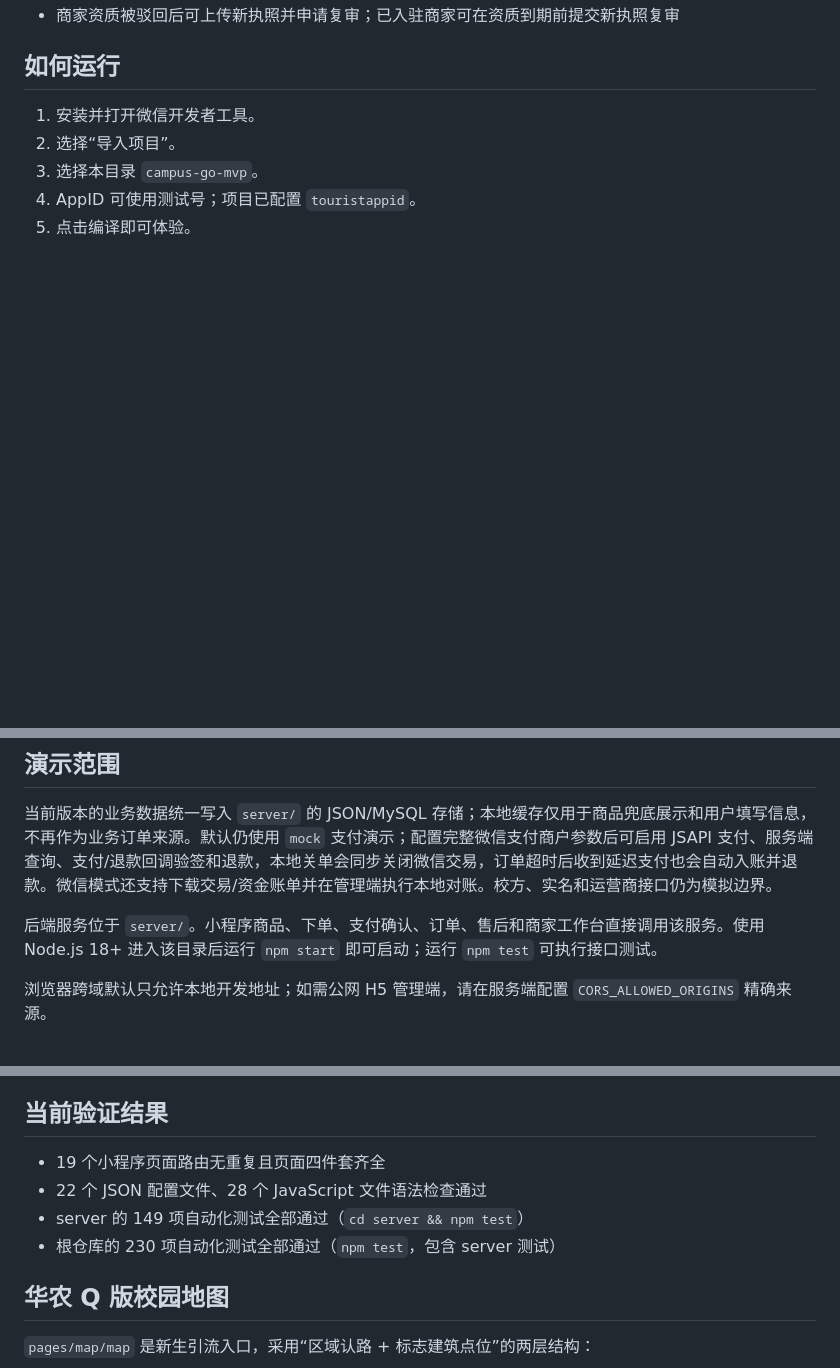
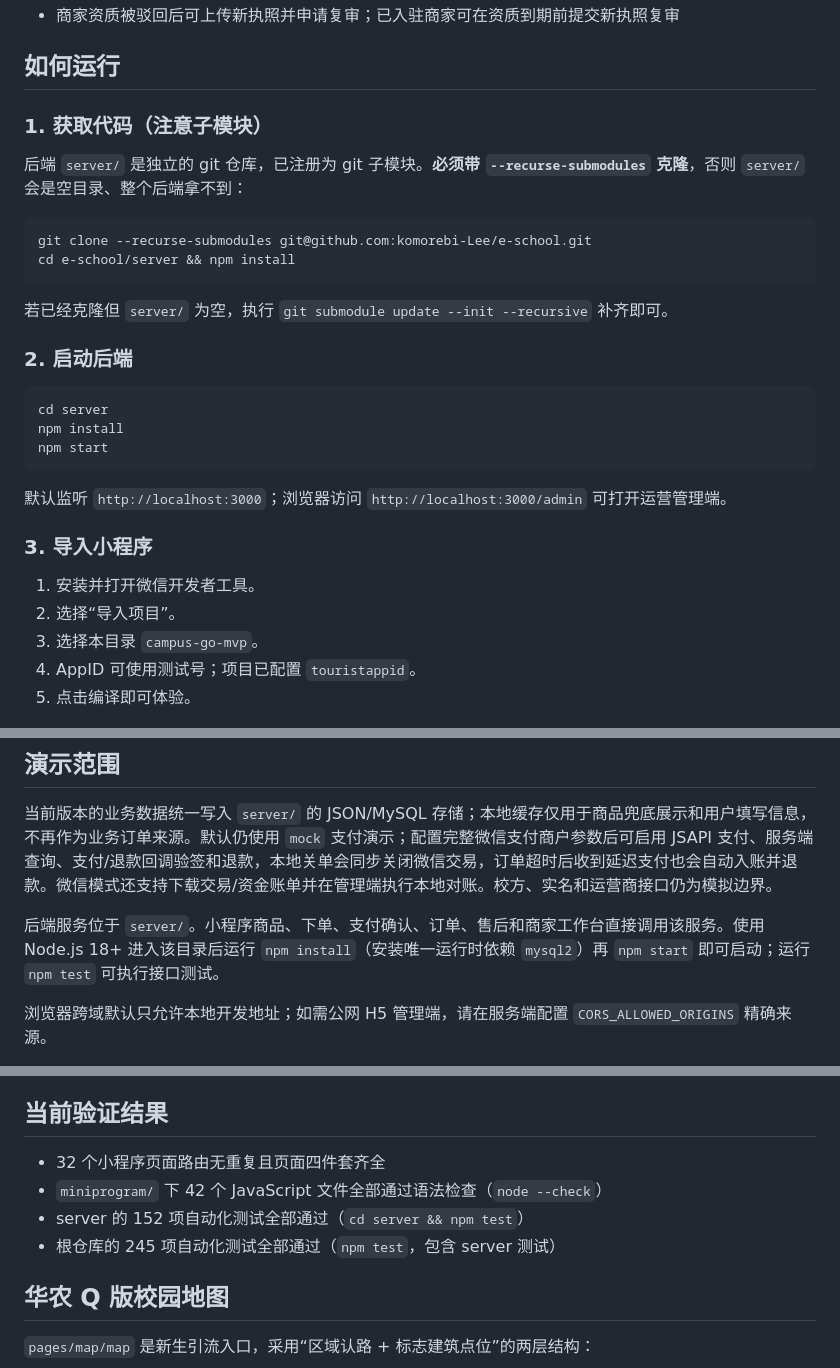
Before and after one commit to komorebi-Lee/e-school, a Markdown page: README.md, 3 parts joined by grey strips. GitHub-like rendering; blank space fills up the shorter version.

````diff
--- a/README.md
+++ b/README.md
@@ -19,6 +19,29 @@
 
 ## 如何运行
 
+### 1. 获取代码（注意子模块）
+
+后端 `server/` 是独立的 git 仓库，已注册为 git 子模块。**必须带 `--recurse-submodules` 克隆**，否则 `server/` 会是空目录、整个后端拿不到：
+
+```bash
+git clone --recurse-submodules git@github.com:komorebi-Lee/e-school.git
+cd e-school/server && npm install
+```
+
+若已经克隆但 `server/` 为空，执行 `git submodule update --init --recursive` 补齐即可。
+
+### 2. 启动后端
+
+```bash
+cd server
+npm install
+npm start
+```
+
+默认监听 `http://localhost:3000`；浏览器访问 `http://localhost:3000/admin` 可打开运营管理端。
+
+### 3. 导入小程序
+
 1. 安装并打开微信开发者工具。
 2. 选择“导入项目”。
 3. 选择本目录 `campus-go-mvp`。
@@ -29,7 +52,7 @@
 
 当前版本的业务数据统一写入 `server/` 的 JSON/MySQL 存储；本地缓存仅用于商品兜底展示和用户填写信息，不再作为业务订单来源。默认仍使用 `mock` 支付演示；配置完整微信支付商户参数后可启用 JSAPI 支付、服务端查询、支付/退款回调验签和退款，本地关单会同步关闭微信交易，订单超时后收到延迟支付也会自动入账并退款。微信模式还支持下载交易/资金账单并在管理端执行本地对账。校方、实名和运营商接口仍为模拟边界。
 
-后端服务位于 `server/`。小程序商品、下单、支付确认、订单、售后和商家工作台直接调用该服务。使用 Node.js 18+ 进入该目录后运行 `npm start` 即可启动；运行 `npm test` 可执行接口测试。
+后端服务位于 `server/`。小程序商品、下单、支付确认、订单、售后和商家工作台直接调用该服务。使用 Node.js 18+ 进入该目录后运行 `npm install`（安装唯一运行时依赖 `mysql2`）再 `npm start` 即可启动；运行 `npm test` 可执行接口测试。
 
 浏览器跨域默认只允许本地开发地址；如需公网 H5 管理端，请在服务端配置 `CORS_ALLOWED_ORIGINS` 精确来源。
 
@@ -96,10 +119,10 @@
 
 ## 当前验证结果
 
-- 19 个小程序页面路由无重复且页面四件套齐全
-- 22 个 JSON 配置文件、28 个 JavaScript 文件语法检查通过
-- server 的 149 项自动化测试全部通过（`cd server && npm test`）
-- 根仓库的 230 项自动化测试全部通过（`npm test`，包含 server 测试）
+- 32 个小程序页面路由无重复且页面四件套齐全
+- `miniprogram/` 下 42 个 JavaScript 文件全部通过语法检查（`node --check`）
+- server 的 152 项自动化测试全部通过（`cd server && npm test`）
+- 根仓库的 245 项自动化测试全部通过（`npm test`，包含 server 测试）
 
 ## 华农 Q 版校园地图
 
````
Also changed, not shown: other parts of README.md (+1 -1 lines), CLAUDE.md (+15 -12 lines).
